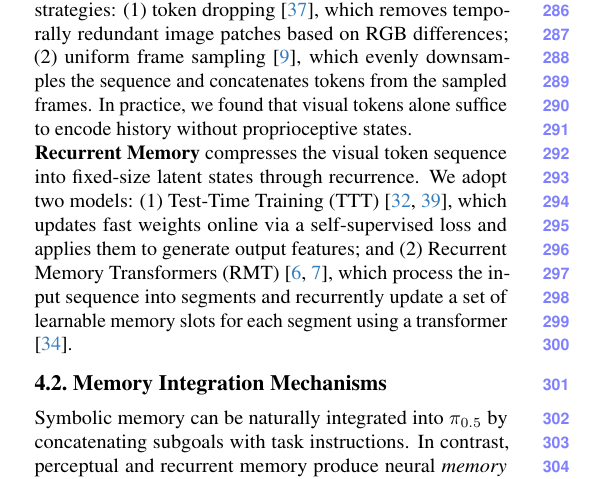
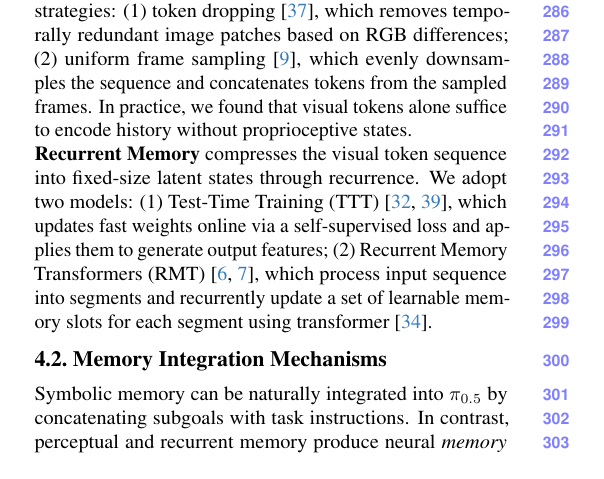
Before and after one commit to hongzefu/CVPR2026-FMEA-RoboMME, a LaTeX paper (target-cvpr-v2/main.tex, which reads target-cvpr-v2/sec/4_method.tex): part of one column of page 5 of 11, cut so that both start at the same text. Compiled offline with pdfLaTeX.

Commit message:
no expand

```diff
--- a/target-cvpr-v2/sec/4_method.tex
+++ b/target-cvpr-v2/sec/4_method.tex
@@ -14,7 +14,7 @@ Symbolic memory uses discrete language tokens, while the latter two provide diff
 
 \noindent{\bf Perceptual Memory} is represented as a sequence of visual tokens selected from past images and  extracted by the $\pi_{0.5}$ vision encoder. To select informative tokens, we adopt two strategies: (1) token dropping \cite{yao2025timechat}, which removes temporally redundant image patches based on RGB differences; (2) uniform frame sampling \cite{chen2024videollm}, which evenly downsamples the sequence and concatenates tokens from the sampled frames. In practice, we found that visual tokens alone suffice to encode history without proprioceptive states.
 
-\noindent{\bf Recurrent Memory} compresses the visual token sequence into fixed-size latent states through recurrence. We adopt two models: (1) Test-Time Training (TTT) \cite{sun2024learning, zhang2025test}, which updates fast weights online via a self-supervised loss and applies them to generate output features; and (2) Recurrent Memory Transformers (RMT) \cite{bulatov2022recurrent, bulatov2023scaling}, which process the input sequence into segments and recurrently update a set of learnable memory slots for each segment using a transformer \cite{vaswani2017attention}.
+\noindent{\bf Recurrent Memory} compresses the visual token sequence into fixed-size latent states through recurrence. We adopt two models: (1) Test-Time Training (TTT) \cite{sun2024learning, zhang2025test}, which updates fast weights online via a self-supervised loss and applies them to generate output features; (2) Recurrent Memory Transformers (RMT) \cite{bulatov2022recurrent, bulatov2023scaling}, which process input sequence into segments and recurrently update a set of learnable memory slots for each segment using transformer \cite{vaswani2017attention}.
 
 
 \subsection{Memory Integration Mechanisms}
```
Also changed, not shown: target-cvpr-v2/sec/3_benchmark.tex (+3 -1 lines).
